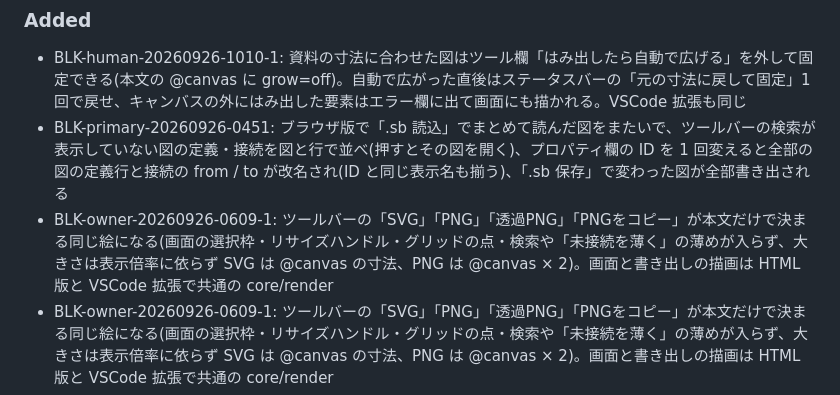
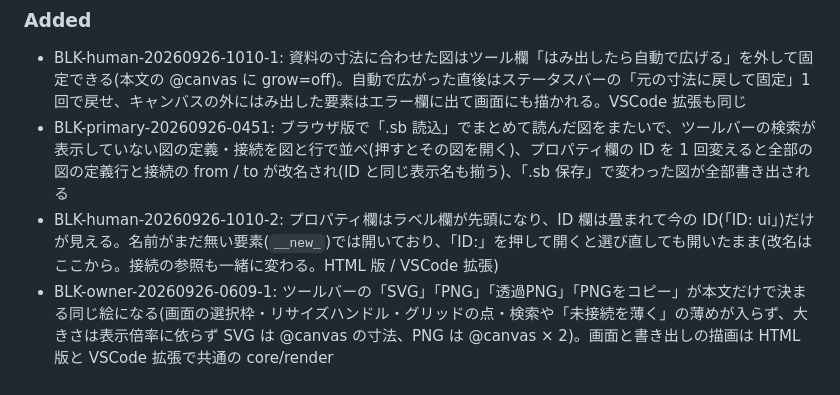
Before and after one commit to KawanoMomo/StableBlock, a Markdown page: CHANGELOG.md, the part around the change. Rendered like a GitHub page.

Commit message:
BLK-human-20260926-1010-2: CHANGELOG の行を正す
Co-Authored-By: Claude Opus 5.5 (1M context) <noreply@anthropic.com>
Claude-Session: https://claude.ai/code/session_01QpmG3wVv1s2CQ16ubvVxVw

```diff
--- a/CHANGELOG.md
+++ b/CHANGELOG.md
@@ -7,7 +7,7 @@ All notable changes to StableBlock will be documented in this file.
 ### Added
 - BLK-human-20260926-1010-1: 資料の寸法に合わせた図はツール欄「はみ出したら自動で広げる」を外して固定できる(本文の @canvas に grow=off)。自動で広がった直後はステータスバーの「元の寸法に戻して固定」1 回で戻せ、キャンバスの外にはみ出した要素はエラー欄に出て画面にも描かれる。VSCode 拡張も同じ
 - BLK-primary-20260926-0451: ブラウザ版で「.sb 読込」でまとめて読んだ図をまたいで、ツールバーの検索が表示していない図の定義・接続を図と行で並べ(押すとその図を開く)、プロパティ欄の ID を 1 回変えると全部の図の定義行と接続の from / to が改名され(ID と同じ表示名も揃う)、「.sb 保存」で変わった図が全部書き出される
-- BLK-owner-20260926-0609-1: ツールバーの「SVG」「PNG」「透過PNG」「PNGをコピー」が本文だけで決まる同じ絵になる(画面の選択枠・リサイズハンドル・グリッドの点・検索や「未接続を薄く」の薄めが入らず、大きさは表示倍率に依らず SVG は @canvas の寸法、PNG は @canvas × 2)。画面と書き出しの描画は HTML 版と VSCode 拡張で共通の core/render
+- BLK-human-20260926-1010-2: プロパティ欄はラベル欄が先頭になり、ID 欄は畳まれて今の ID(「ID: ui」)だけが見える。名前がまだ無い要素(`__new_`)では開いており、「ID:」を押して開くと選び直しても開いたまま(改名はここから。接続の参照も一緒に変わる。HTML 版 / VSCode 拡張)
 - BLK-owner-20260926-0609-1: ツールバーの「SVG」「PNG」「透過PNG」「PNGをコピー」が本文だけで決まる同じ絵になる(画面の選択枠・リサイズハンドル・グリッドの点・検索や「未接続を薄く」の薄めが入らず、大きさは表示倍率に依らず SVG は @canvas の寸法、PNG は @canvas × 2)。画面と書き出しの描画は HTML 版と VSCode 拡張で共通の core/render
 - BLK-owner-20260926-0609-2: プロパティ欄の X / Y / W / H の ▲ は 1 つ選択でも複数選択でも値を 1 増やす(▼ は 1 減らす)。HTML 版と VSCode 拡張で同じ向き(core/select stepDelta)。矢印キーは画面の向きのまま
 - BLK-human-20260926-0930: `npm test` のコーパス往復が persona-data の図の崩れで赤くならない(同梱の .sb だけを assert し、persona-data は `test-results/corpus-roundtrip.json` に結果を書くだけ)
```
